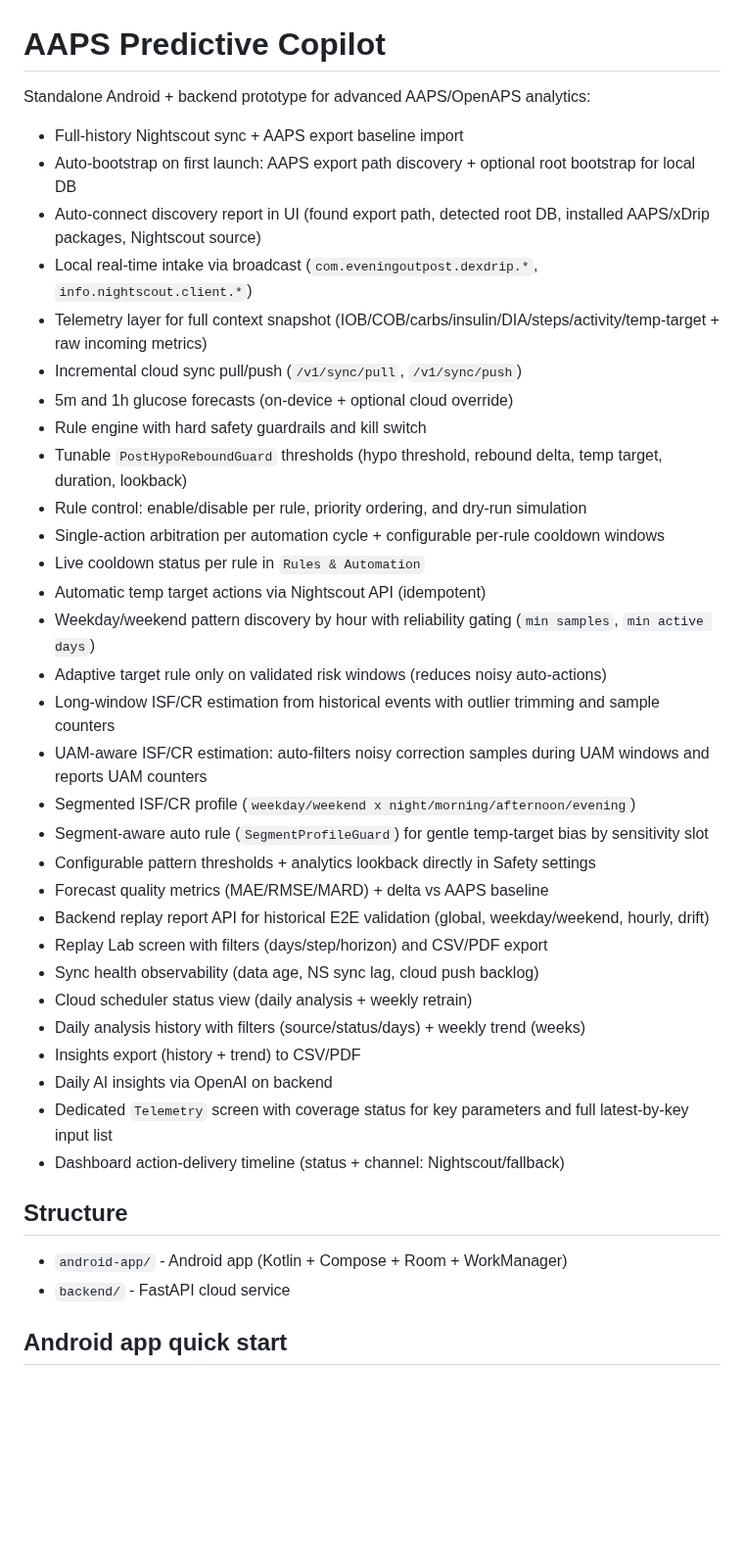
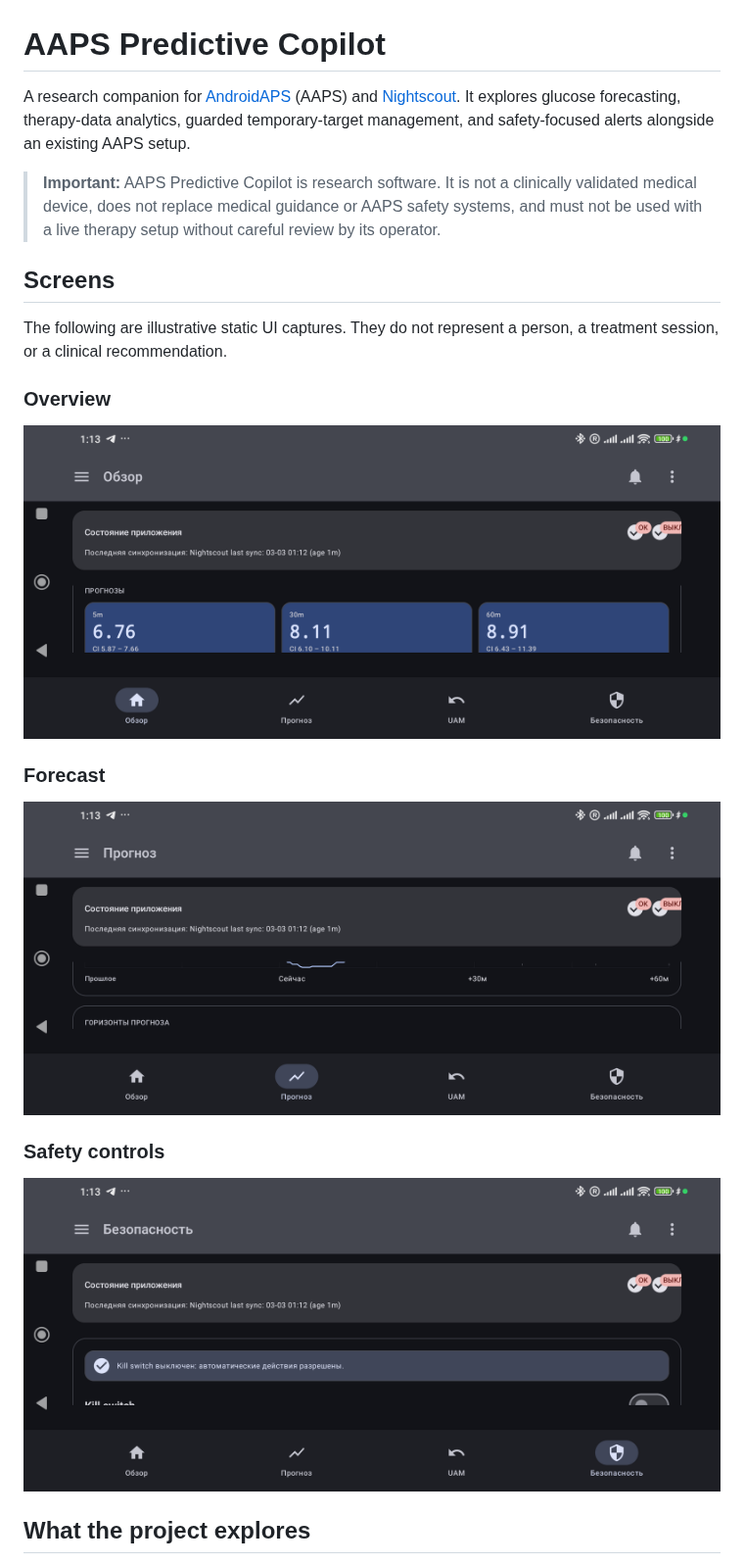
Before and after one commit to siriushex/toolsaaps, a Markdown page: README.md, the part around one of its changes. Shown at 98% size. Rendered like a GitHub page; pictures changed too: docs/media/forecast-demo.png (added), docs/media/overview-demo.png (added), docs/media/safety-demo.png (added); blank space fills up the shorter version.

Commit message:
docs: refresh public project presentation (#1)
Co-authored-by: siriushex <siriushex@users.noreply.github.com>

```diff
--- a/README.md
+++ b/README.md
@@ -1,41 +1,24 @@
 # AAPS Predictive Copilot
 
-Standalone Android + backend prototype for advanced AAPS/OpenAPS analytics:
+A research companion for [AndroidAPS](https://androidaps.readthedocs.io/) (AAPS) and [Nightscout](https://nightscout.github.io/). It explores glucose forecasting, therapy-data analytics, guarded temporary-target management, and safety-focused alerts alongside an existing AAPS setup.
 
-- Full-history Nightscout sync + AAPS export baseline import
-- Auto-bootstrap on first launch: AAPS export path discovery + optional root bootstrap for local DB
-- Auto-connect discovery report in UI (found export path, detected root DB, installed AAPS/xDrip packages, Nightscout source)
-- Local real-time intake via broadcast (`com.eveningoutpost.dexdrip.*`, `info.nightscout.client.*`)
-- Telemetry layer for full context snapshot (IOB/COB/carbs/insulin/DIA/steps/activity/temp-target + raw incoming metrics)
-- Incremental cloud sync pull/push (`/v1/sync/pull`, `/v1/sync/push`)
-- 5m and 1h glucose forecasts (on-device + optional cloud override)
-- Rule engine with hard safety guardrails and kill switch
-- Tunable `PostHypoReboundGuard` thresholds (hypo threshold, rebound delta, temp target, duration, lookback)
-- Rule control: enable/disable per rule, priority ordering, and dry-run simulation
-- Single-action arbitration per automation cycle + configurable per-rule cooldown windows
-- Live cooldown status per rule in `Rules & Automation`
-- Automatic temp target actions via Nightscout API (idempotent)
-- Weekday/weekend pattern discovery by hour with reliability gating (`min samples`, `min active days`)
-- Adaptive target rule only on validated risk windows (reduces noisy auto-actions)
-- Long-window ISF/CR estimation from historical events with outlier trimming and sample counters
-- UAM-aware ISF/CR estimation: auto-filters noisy correction samples during UAM windows and reports UAM counters
-- Segmented ISF/CR profile (`weekday/weekend x night/morning/afternoon/evening`)
-- Segment-aware auto rule (`SegmentProfileGuard`) for gentle temp-target bias by sensitivity slot
-- Configurable pattern thresholds + analytics lookback directly in Safety settings
-- Forecast quality metrics (MAE/RMSE/MARD) + delta vs AAPS baseline
-- Backend replay report API for historical E2E validation (global, weekday/weekend, hourly, drift)
-- Replay Lab screen with filters (days/step/horizon) and CSV/PDF export
-- Sync health observability (data age, NS sync lag, cloud push backlog)
-- Cloud scheduler status view (daily analysis + weekly retrain)
-- Daily analysis history with filters (source/status/days) + weekly trend (weeks)
-- Insights export (history + trend) to CSV/PDF
-- Daily AI insights via OpenAI on backend
-- Dedicated `Telemetry` screen with coverage status for key parameters and full latest-by-key input list
-- Dashboard action-delivery timeline (status + channel: Nightscout/fallback)
+> **Important:** AAPS Predictive Copilot is research software. It is not a clinically validated medical device, does not replace medical guidance or AAPS safety systems, and must not be used with a live therapy setup without careful review by its operator.
 
-## Structure
+## Screens
 
-- `android-app/` - Android app (Kotlin + Compose + Room + WorkManager)
-- `backend/` - FastAPI cloud service
+The following are illustrative static UI captures. They do not represent a person, a treatment session, or a clinical recommendation.
 
-## Android app quick start
+### Overview
+
+![Illustrative overview screen](docs/media/overview-demo.png)
+
+### Forecast
+
+![Illustrative forecast screen](docs/media/forecast-demo.png)
+
+### Safety controls
+
+![Illustrative safety screen](docs/media/safety-demo.png)
+
+## What the project explores
+
```
Also changed, not shown: other parts of README.md (+31 -81 lines).
